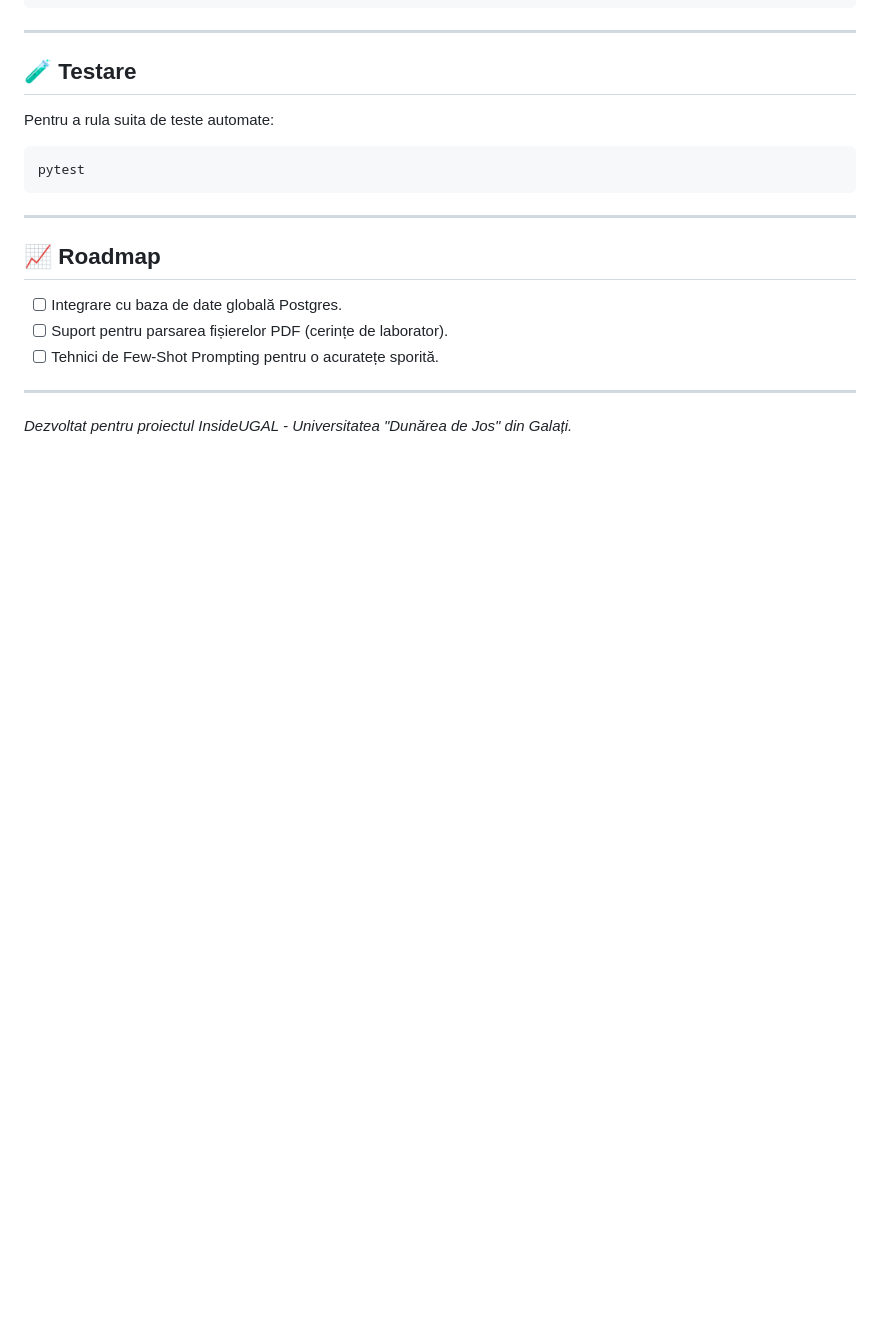
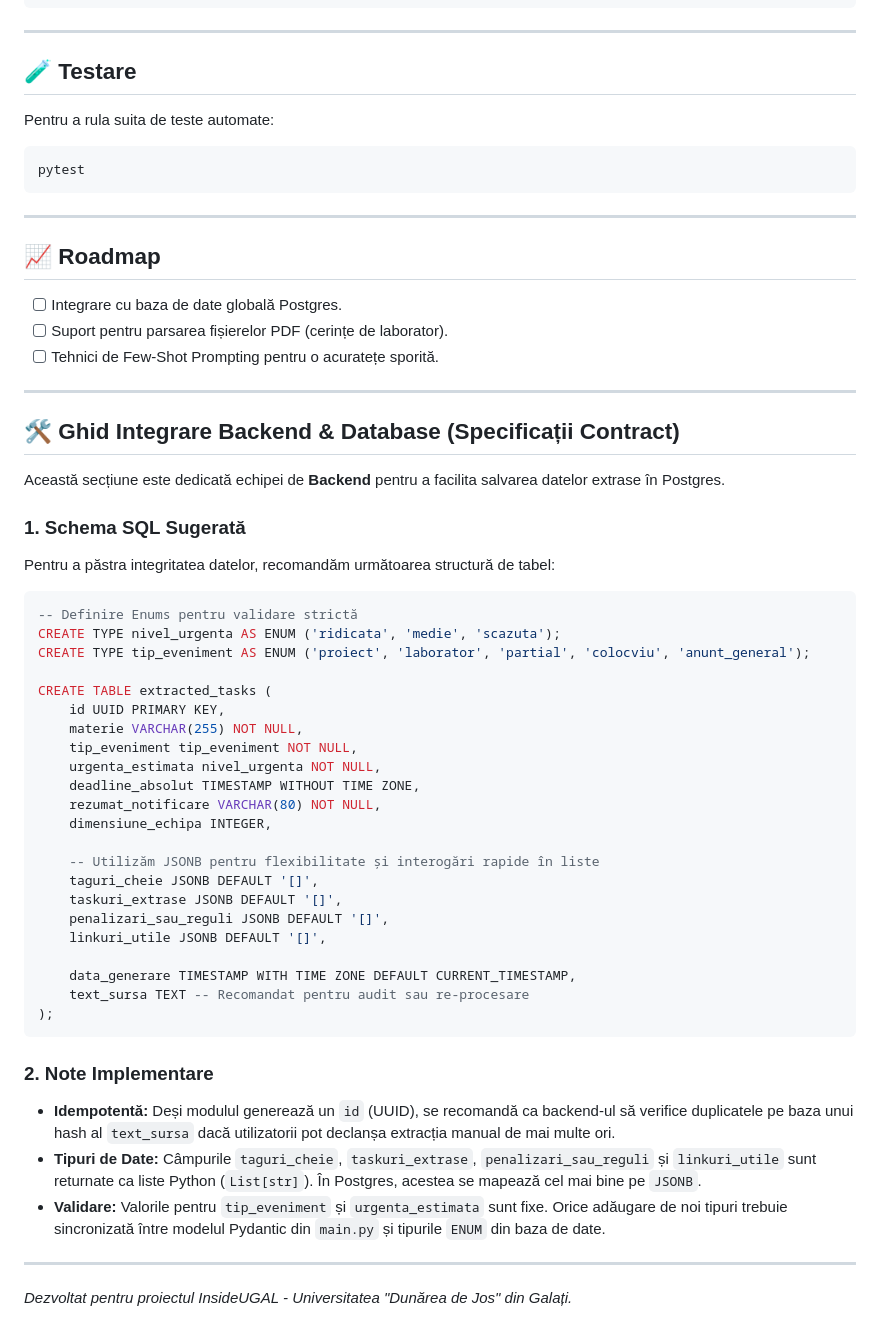
Before and after one commit to alexurrc18/InsideUGAL, a Markdown page: LLM/modul-deadlines/README.md, the part around one of its changes. Drawn GitHub-style; blank space fills up the shorter version.

Commit message:
docs: add backend integration guide and database schema specifications

````diff
--- a/LLM/modul-deadlines/README.md
+++ b/LLM/modul-deadlines/README.md
@@ -161,4 +156,45 @@ pytest
 
 ---
 
+## 🛠️ Ghid Integrare Backend & Database (Specificații Contract)
+
+Această secțiune este dedicată echipei de **Backend** pentru a facilita salvarea datelor extrase în Postgres.
+
+### 1. Schema SQL Sugerată
+
+Pentru a păstra integritatea datelor, recomandăm următoarea structură de tabel:
+
+```sql
+-- Definire Enums pentru validare strictă
+CREATE TYPE nivel_urgenta AS ENUM ('ridicata', 'medie', 'scazuta');
+CREATE TYPE tip_eveniment AS ENUM ('proiect', 'laborator', 'partial', 'colocviu', 'anunt_general');
+
+CREATE TABLE extracted_tasks (
+    id UUID PRIMARY KEY,
+    materie VARCHAR(255) NOT NULL,
+    tip_eveniment tip_eveniment NOT NULL,
+    urgenta_estimata nivel_urgenta NOT NULL,
+    deadline_absolut TIMESTAMP WITHOUT TIME ZONE,
+    rezumat_notificare VARCHAR(80) NOT NULL,
+    dimensiune_echipa INTEGER,
+
+    -- Utilizăm JSONB pentru flexibilitate și interogări rapide în liste
+    taguri_cheie JSONB DEFAULT '[]',
+    taskuri_extrase JSONB DEFAULT '[]',
+    penalizari_sau_reguli JSONB DEFAULT '[]',
+    linkuri_utile JSONB DEFAULT '[]',
+
+    data_generare TIMESTAMP WITH TIME ZONE DEFAULT CURRENT_TIMESTAMP,
+    text_sursa TEXT -- Recomandat pentru audit sau re-procesare
+);
+```
+
+### 2. Note Implementare
+
+- **Idempotentă:** Deși modulul generează un `id` (UUID), se recomandă ca backend-ul să verifice duplicatele pe baza unui hash al `text_sursa` dacă utilizatorii pot declanșa extracția manual de mai multe ori.
+- **Tipuri de Date:** Câmpurile `taguri_cheie`, `taskuri_extrase`, `penalizari_sau_reguli` și `linkuri_utile` sunt returnate ca liste Python (`List[str]`). În Postgres, acestea se mapează cel mai bine pe `JSONB`.
+- **Validare:** Valorile pentru `tip_eveniment` și `urgenta_estimata` sunt fixe. Orice adăugare de noi tipuri trebuie sincronizată între modelul Pydantic din `main.py` și tipurile `ENUM` din baza de date.
+
+---
+
 _Dezvoltat pentru proiectul InsideUGAL - Universitatea "Dunărea de Jos" din Galați._
````
Also changed, not shown: other parts of LLM/modul-deadlines/README.md (+5 -10 lines).
